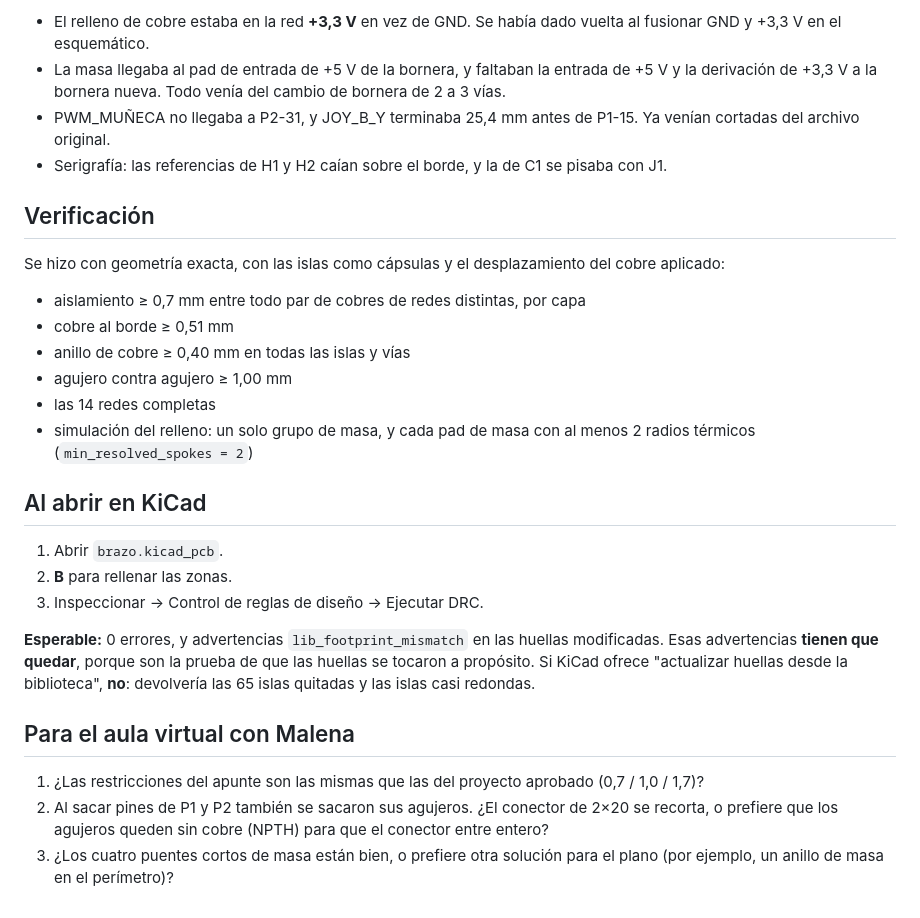
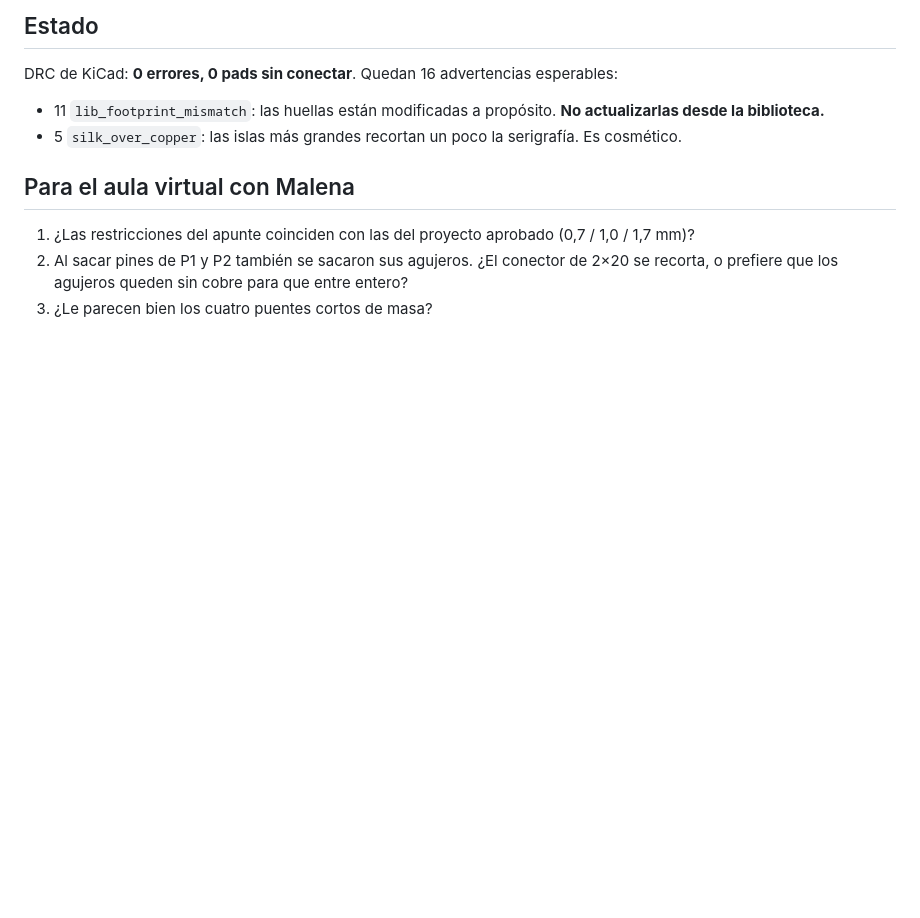
Before and after one commit to MatiasLopezING/brazo-robotico-taller-proyecto-1, a Markdown page: brazo/CORRECCION_MALENA.md, the part around one of its changes. GitHub-like rendering; blank space fills up the shorter version.

```diff
--- a/brazo/CORRECCION_MALENA.md
+++ b/brazo/CORRECCION_MALENA.md
@@ -80,45 +60,17 @@ Para comparar: el archivo entregado tenía **5 puentes, de 19 a 60 mm**.
 
-- El relleno de cobre estaba en la red **+3,3 V** en vez de GND. Se había dado
-  vuelta al fusionar GND y +3,3 V en el esquemático.
-- La masa llegaba al pad de entrada de +5 V de la bornera, y faltaban la entrada
-  de +5 V y la derivación de +3,3 V a la bornera nueva. Todo venía del cambio de
-  bornera de 2 a 3 vías.
-- PWM_MUÑECA no llegaba a P2-31, y JOY_B_Y terminaba 25,4 mm antes de P1-15.
-  Ya venían cortadas del archivo original.
-- Serigrafía: las referencias de H1 y H2 caían sobre el borde, y la de C1 se
-  pisaba con J1.
+## Estado
 
-## Verificación
+DRC de KiCad: **0 errores, 0 pads sin conectar**. Quedan 16 advertencias esperables:
 
-Se hizo con geometría exacta, con las islas como cápsulas y el desplazamiento
-del cobre aplicado:
-
-- aislamiento ≥ 0,7 mm entre todo par de cobres de redes distintas, por capa
-- cobre al borde ≥ 0,51 mm
-- anillo de cobre ≥ 0,40 mm en todas las islas y vías
-- agujero contra agujero ≥ 1,00 mm
-- las 14 redes completas
-- simulación del relleno: un solo grupo de masa, y cada pad de masa con al
-  menos 2 radios térmicos (`min_resolved_spokes = 2`)
-
-## Al abrir en KiCad
-
-1. Abrir `brazo.kicad_pcb`.
-2. **B** para rellenar las zonas.
-3. Inspeccionar → Control de reglas de diseño → Ejecutar DRC.
-
-**Esperable:** 0 errores, y advertencias `lib_footprint_mismatch` en las huellas
-modificadas. Esas advertencias **tienen que quedar**, porque son la prueba de
-que las huellas se tocaron a propósito. Si KiCad ofrece "actualizar huellas desde
-la biblioteca", **no**: devolvería las 65 islas quitadas y las islas casi
-redondas.
+- 11 `lib_footprint_mismatch`: las huellas están modificadas a propósito. **No
+  actualizarlas desde la biblioteca.**
+- 5 `silk_over_copper`: las islas más grandes recortan un poco la serigrafía. Es
+  cosmético.
 
 ## Para el aula virtual con Malena
 
-1. ¿Las restricciones del apunte son las mismas que las del proyecto aprobado
-   (0,7 / 1,0 / 1,7)?
-2. Al sacar pines de P1 y P2 también se sacaron sus agujeros. ¿El conector de
-   2×20 se recorta, o prefiere que los agujeros queden sin cobre (NPTH) para que
-   el conector entre entero?
-3. ¿Los cuatro puentes cortos de masa están bien, o prefiere otra solución para
-   el plano (por ejemplo, un anillo de masa en el perímetro)?
+1. ¿Las restricciones del apunte coinciden con las del proyecto aprobado
+   (0,7 / 1,0 / 1,7 mm)?
+2. Al sacar pines de P1 y P2 también se sacaron sus agujeros. ¿El conector de 2×20 se
+   recorta, o prefiere que los agujeros queden sin cobre para que entre entero?
+3. ¿Le parecen bien los cuatro puentes cortos de masa?
```
Also changed, not shown: other parts of brazo/CORRECCION_MALENA.md (+37 -57 lines), brazo/correccion_malena_resultado.png, 3 other files.
